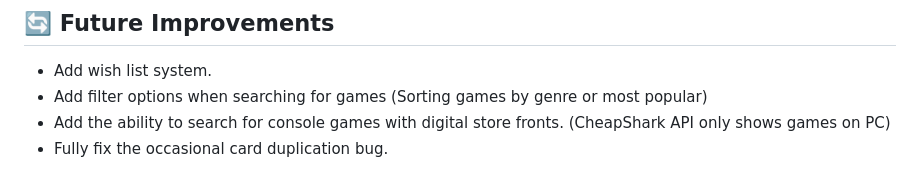
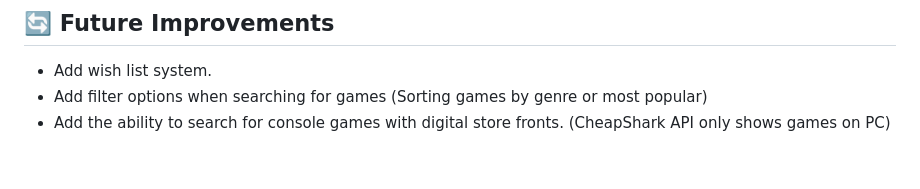
Before and after one commit to Dylan-Hays/Video-Game-Deal-Finder, a Markdown page: README.md, the part around the change. Rendered like a GitHub page.

```diff
--- a/README.md
+++ b/README.md
@@ -103,4 +103,3 @@ Web Development Capstone | Code:You (August 2024 Cohort)
 - Add wish list system.
 - Add filter options when searching for games (Sorting games by genre or most popular)
 - Add the ability to search for console games with digital store fronts. (CheapShark API only shows games on PC)
-- Fully fix the occasional card duplication bug.
```
